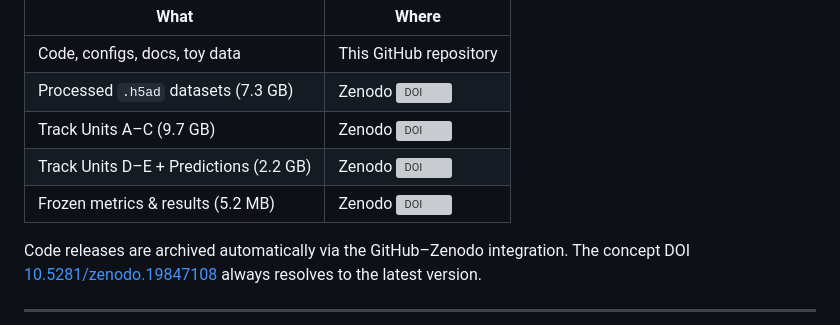
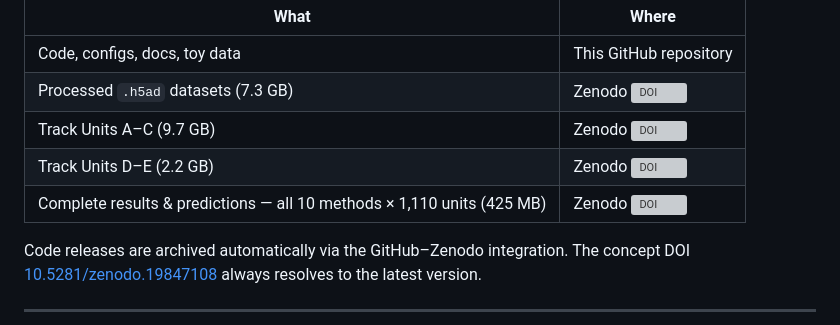
Before and after one commit to jaswanthmoram/reach-rarecell-benchmark, a Markdown page: README.md, the part around the change. GitHub-like rendering; grey boxes are pictures that could not be loaded.

Commit message:
docs: update Zenodo DOI for complete results archive
Replace incomplete 5MB frozen-results archive with complete 425MB archive
containing all 10 methods × 1,110 unit predictions (11,100 CSVs + runmeta),
Phase 11 metrics, Phase 12 figures, and frozen snapshots.

New DOI: 10.5281/zenodo.19851710

```diff
--- a/README.md
+++ b/README.md
@@ -174,8 +174,8 @@ All raw datasets are publicly available from GEO (accessions listed below). Proc
 | Code, configs, docs, toy data | This GitHub repository |
 | Processed `.h5ad` datasets (7.3 GB) | Zenodo [![DOI](https://zenodo.org/badge/DOI/10.5281/zenodo.19850652.svg)](https://doi.org/10.5281/zenodo.19850652) |
 | Track Units A–C (9.7 GB) | Zenodo [![DOI](https://zenodo.org/badge/DOI/10.5281/zenodo.19850972.svg)](https://doi.org/10.5281/zenodo.19850972) |
-| Track Units D–E + Predictions (2.2 GB) | Zenodo [![DOI](https://zenodo.org/badge/DOI/10.5281/zenodo.19851287.svg)](https://doi.org/10.5281/zenodo.19851287) |
-| Frozen metrics & results (5.2 MB) | Zenodo [![DOI](https://zenodo.org/badge/DOI/10.5281/zenodo.19850646.svg)](https://doi.org/10.5281/zenodo.19850646) |
+| Track Units D–E (2.2 GB) | Zenodo [![DOI](https://zenodo.org/badge/DOI/10.5281/zenodo.19851287.svg)](https://doi.org/10.5281/zenodo.19851287) |
+| Complete results & predictions — all 10 methods × 1,110 units (425 MB) | Zenodo [![DOI](https://zenodo.org/badge/DOI/10.5281/zenodo.19851710.svg)](https://doi.org/10.5281/zenodo.19851710) |
 
 Code releases are archived automatically via the GitHub–Zenodo integration. The concept DOI [10.5281/zenodo.19847108](https://doi.org/10.5281/zenodo.19847108) always resolves to the latest version.
 
```
